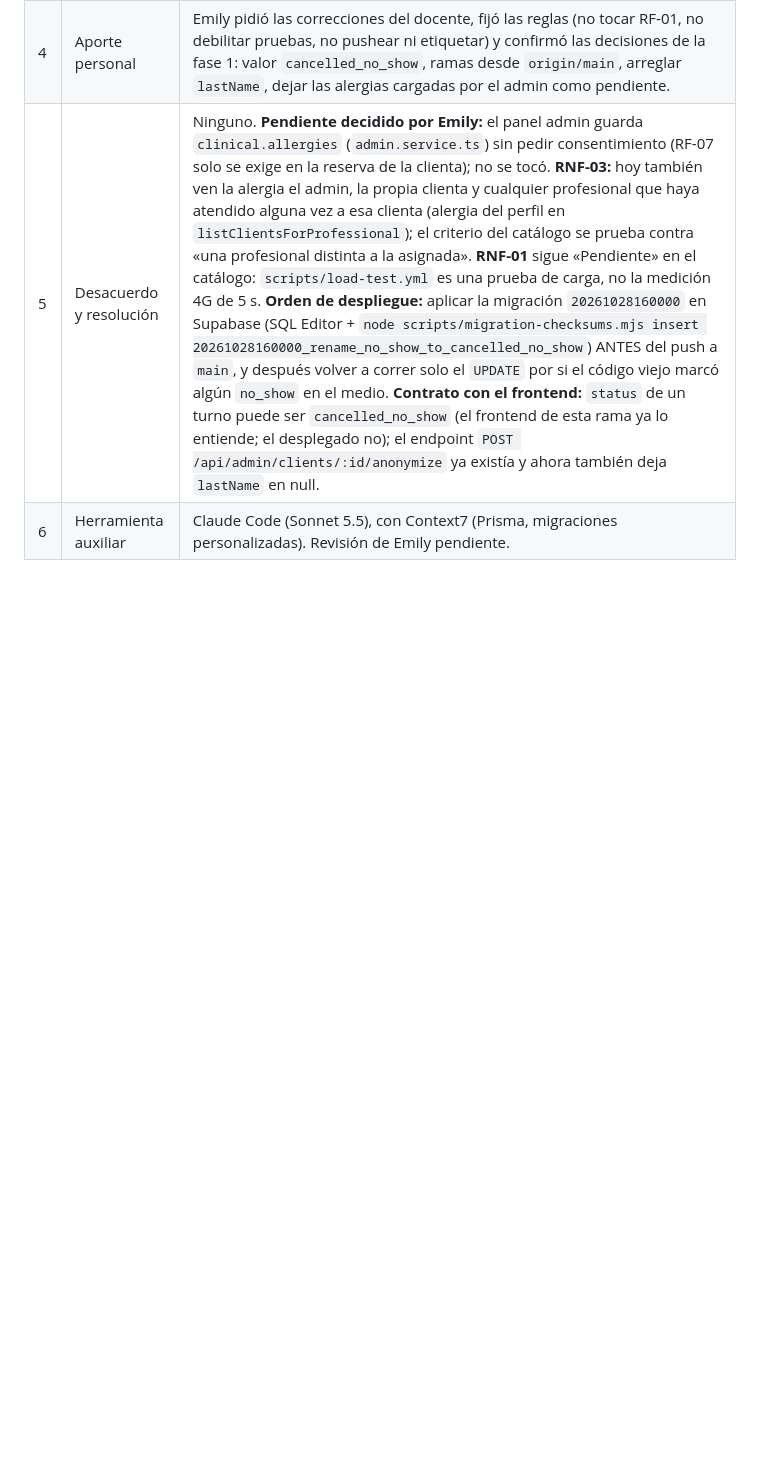
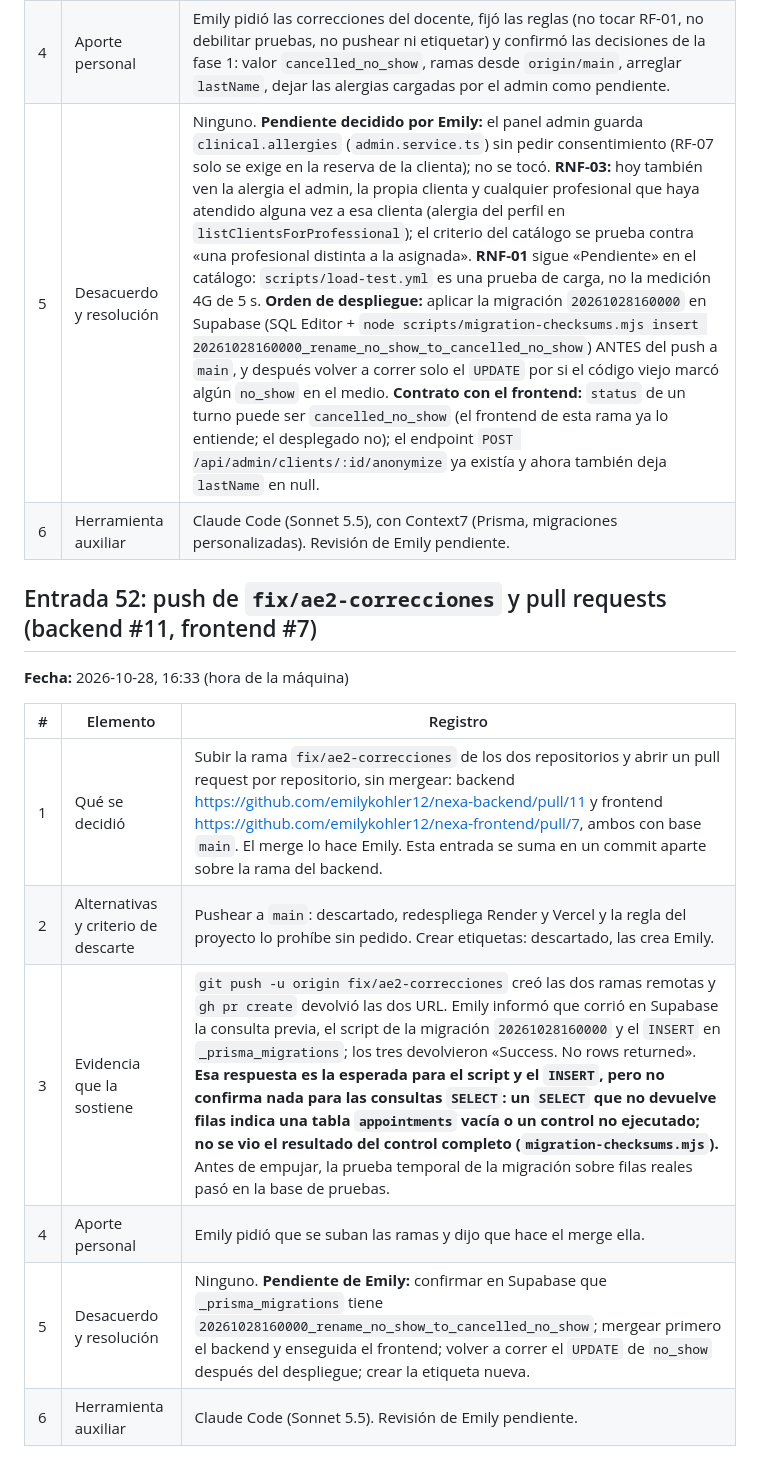
Before and after one commit to emilykohler12/nexa-backend, a Markdown page: bitacora3.md, the part around the change. Drawn GitHub-style; blank space fills up the shorter version.

Commit message:
docs: bitácora, entrada 52 (push y pull requests #11 backend y #7 frontend)
Co-Authored-By: Claude Sonnet 5.5 <noreply@anthropic.com>

```diff
--- a/bitacora3.md
+++ b/bitacora3.md
@@ -666,3 +666,16 @@ Registro de cada cambio hecho en la rama `chore/claude-config`. Cada entrada con
 | 4 | Aporte personal | Emily pidió las correcciones del docente, fijó las reglas (no tocar RF-01, no debilitar pruebas, no pushear ni etiquetar) y confirmó las decisiones de la fase 1: valor `cancelled_no_show`, ramas desde `origin/main`, arreglar `lastName`, dejar las alergias cargadas por el admin como pendiente. |
 | 5 | Desacuerdo y resolución | Ninguno. **Pendiente decidido por Emily:** el panel admin guarda `clinical.allergies` (`admin.service.ts`) sin pedir consentimiento (RF-07 solo se exige en la reserva de la clienta); no se tocó. **RNF-03:** hoy también ven la alergia el admin, la propia clienta y cualquier profesional que haya atendido alguna vez a esa clienta (alergia del perfil en `listClientsForProfessional`); el criterio del catálogo se prueba contra «una profesional distinta a la asignada». **RNF-01** sigue «Pendiente» en el catálogo: `scripts/load-test.yml` es una prueba de carga, no la medición 4G de 5 s. **Orden de despliegue:** aplicar la migración `20261028160000` en Supabase (SQL Editor + `node scripts/migration-checksums.mjs insert 20261028160000_rename_no_show_to_cancelled_no_show`) ANTES del push a `main`, y después volver a correr solo el `UPDATE` por si el código viejo marcó algún `no_show` en el medio. **Contrato con el frontend:** `status` de un turno puede ser `cancelled_no_show` (el frontend de esta rama ya lo entiende; el desplegado no); el endpoint `POST /api/admin/clients/:id/anonymize` ya existía y ahora también deja `lastName` en null. |
 | 6 | Herramienta auxiliar | Claude Code (Sonnet 5.5), con Context7 (Prisma, migraciones personalizadas). Revisión de Emily pendiente. |
+
+## Entrada 52: push de `fix/ae2-correcciones` y pull requests (backend #11, frontend #7)
+
+**Fecha:** 2026-10-28, 16:33 (hora de la máquina)
+
+| # | Elemento | Registro |
+|---|---|---|
+| 1 | Qué se decidió | Subir la rama `fix/ae2-correcciones` de los dos repositorios y abrir un pull request por repositorio, sin mergear: backend https://github.com/emilykohler12/nexa-backend/pull/11 y frontend https://github.com/emilykohler12/nexa-frontend/pull/7, ambos con base `main`. El merge lo hace Emily. Esta entrada se suma en un commit aparte sobre la rama del backend. |
+| 2 | Alternativas y criterio de descarte | Pushear a `main`: descartado, redespliega Render y Vercel y la regla del proyecto lo prohíbe sin pedido. Crear etiquetas: descartado, las crea Emily. |
+| 3 | Evidencia que la sostiene | `git push -u origin fix/ae2-correcciones` creó las dos ramas remotas y `gh pr create` devolvió las dos URL. Emily informó que corrió en Supabase la consulta previa, el script de la migración `20261028160000` y el `INSERT` en `_prisma_migrations`; los tres devolvieron «Success. No rows returned». **Esa respuesta es la esperada para el script y el `INSERT`, pero no confirma nada para las consultas `SELECT`: un `SELECT` que no devuelve filas indica una tabla `appointments` vacía o un control no ejecutado; no se vio el resultado del control completo (`migration-checksums.mjs`).** Antes de empujar, la prueba temporal de la migración sobre filas reales pasó en la base de pruebas. |
+| 4 | Aporte personal | Emily pidió que se suban las ramas y dijo que hace el merge ella. |
+| 5 | Desacuerdo y resolución | Ninguno. **Pendiente de Emily:** confirmar en Supabase que `_prisma_migrations` tiene `20261028160000_rename_no_show_to_cancelled_no_show`; mergear primero el backend y enseguida el frontend; volver a correr el `UPDATE` de `no_show` después del despliegue; crear la etiqueta nueva. |
+| 6 | Herramienta auxiliar | Claude Code (Sonnet 5.5). Revisión de Emily pendiente. |
```
